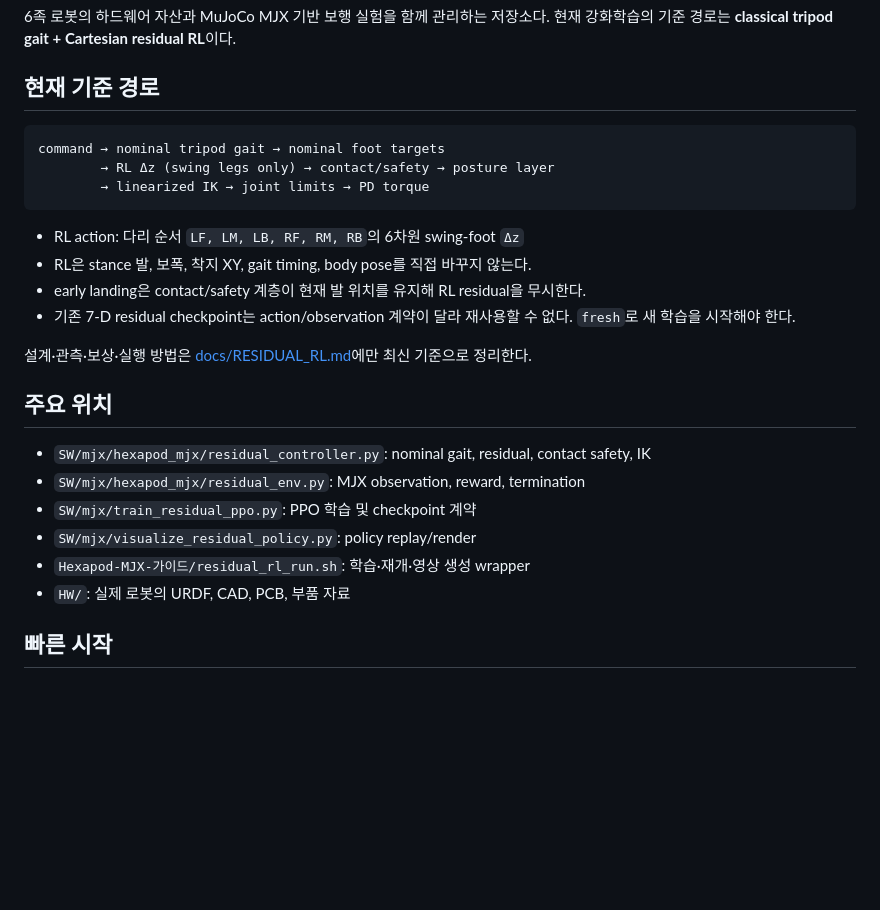
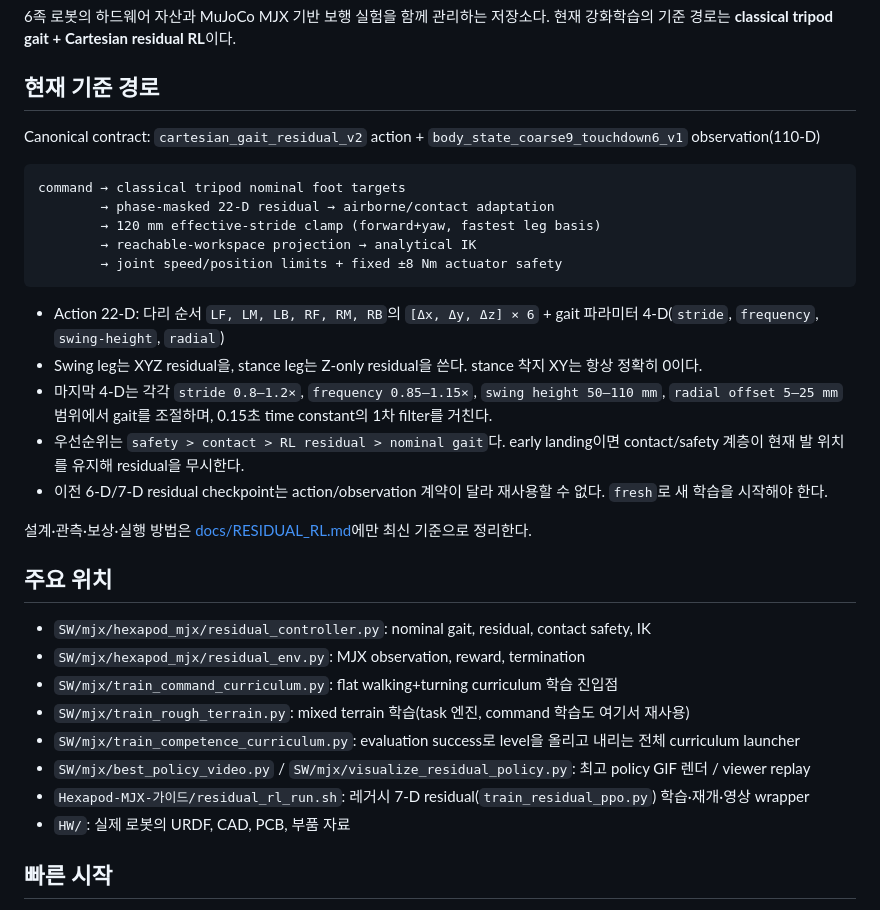
Before and after one commit to twwawy/Hexapod-Robot, a Markdown page: README.md, the part around the change. GitHub-like rendering; blank space fills up the shorter version.

Commit message:
Align README overview with cartesian_gait_residual_v2 contract

````diff
--- a/README.md
+++ b/README.md
@@ -4,16 +4,21 @@
 
 ## 현재 기준 경로
 
+Canonical contract: `cartesian_gait_residual_v2` action + `body_state_coarse9_touchdown6_v1` observation(110-D)
+
 ```text
-command → nominal tripod gait → nominal foot targets
-        → RL Δz (swing legs only) → contact/safety → posture layer
-        → linearized IK → joint limits → PD torque
+command → classical tripod nominal foot targets
+        → phase-masked 22-D residual → airborne/contact adaptation
+        → 120 mm effective-stride clamp (forward+yaw, fastest leg basis)
+        → reachable-workspace projection → analytical IK
+        → joint speed/position limits + fixed ±8 Nm actuator safety
 ```
 
-- RL action: 다리 순서 `LF, LM, LB, RF, RM, RB`의 6차원 swing-foot `Δz`
-- RL은 stance 발, 보폭, 착지 XY, gait timing, body pose를 직접 바꾸지 않는다.
-- early landing은 contact/safety 계층이 현재 발 위치를 유지해 RL residual을 무시한다.
-- 기존 7-D residual checkpoint는 action/observation 계약이 달라 재사용할 수 없다. `fresh`로 새 학습을 시작해야 한다.
+- Action 22-D: 다리 순서 `LF, LM, LB, RF, RM, RB`의 `[Δx, Δy, Δz] × 6` + gait 파라미터 4-D(`stride`, `frequency`, `swing-height`, `radial`)
+- Swing leg는 XYZ residual을, stance leg는 Z-only residual을 쓴다. stance 착지 XY는 항상 정확히 0이다.
+- 마지막 4-D는 각각 `stride 0.8–1.2×`, `frequency 0.85–1.15×`, `swing height 50–110 mm`, `radial offset 5–25 mm` 범위에서 gait를 조절하며, 0.15초 time constant의 1차 filter를 거친다.
+- 우선순위는 `safety > contact > RL residual > nominal gait`다. early landing이면 contact/safety 계층이 현재 발 위치를 유지해 residual을 무시한다.
+- 이전 6-D/7-D residual checkpoint는 action/observation 계약이 달라 재사용할 수 없다. `fresh`로 새 학습을 시작해야 한다.
 
 설계·관측·보상·실행 방법은 [docs/RESIDUAL_RL.md](docs/RESIDUAL_RL.md)에만 최신 기준으로 정리한다.
 
@@ -21,9 +26,11 @@ command → nominal tripod gait → nominal foot targets
 
 - `SW/mjx/hexapod_mjx/residual_controller.py`: nominal gait, residual, contact safety, IK
 - `SW/mjx/hexapod_mjx/residual_env.py`: MJX observation, reward, termination
-- `SW/mjx/train_residual_ppo.py`: PPO 학습 및 checkpoint 계약
-- `SW/mjx/visualize_residual_policy.py`: policy replay/render
-- `Hexapod-MJX-가이드/residual_rl_run.sh`: 학습·재개·영상 생성 wrapper
+- `SW/mjx/train_command_curriculum.py`: flat walking+turning curriculum 학습 진입점
+- `SW/mjx/train_rough_terrain.py`: mixed terrain 학습(task 엔진, command 학습도 여기서 재사용)
+- `SW/mjx/train_competence_curriculum.py`: evaluation success로 level을 올리고 내리는 전체 curriculum launcher
+- `SW/mjx/best_policy_video.py` / `SW/mjx/visualize_residual_policy.py`: 최고 policy GIF 렌더 / viewer replay
+- `Hexapod-MJX-가이드/residual_rl_run.sh`: 레거시 7-D residual(`train_residual_ppo.py`) 학습·재개·영상 wrapper
 - `HW/`: 실제 로봇의 URDF, CAD, PCB, 부품 자료
 
 ## 빠른 시작
````
